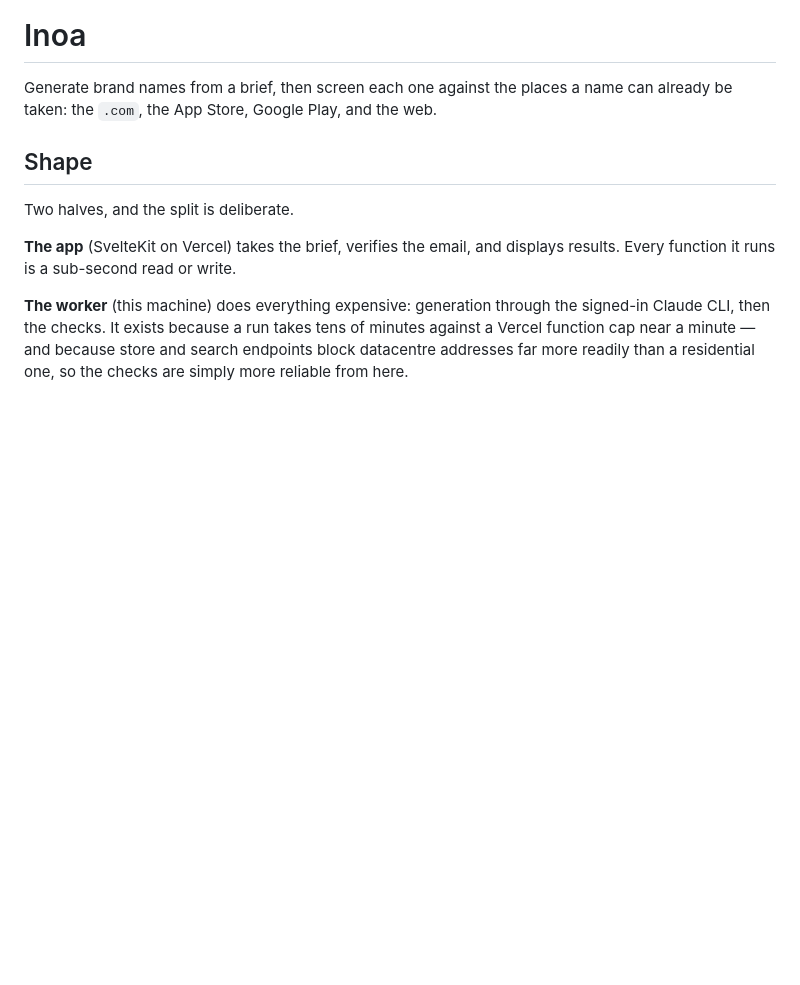
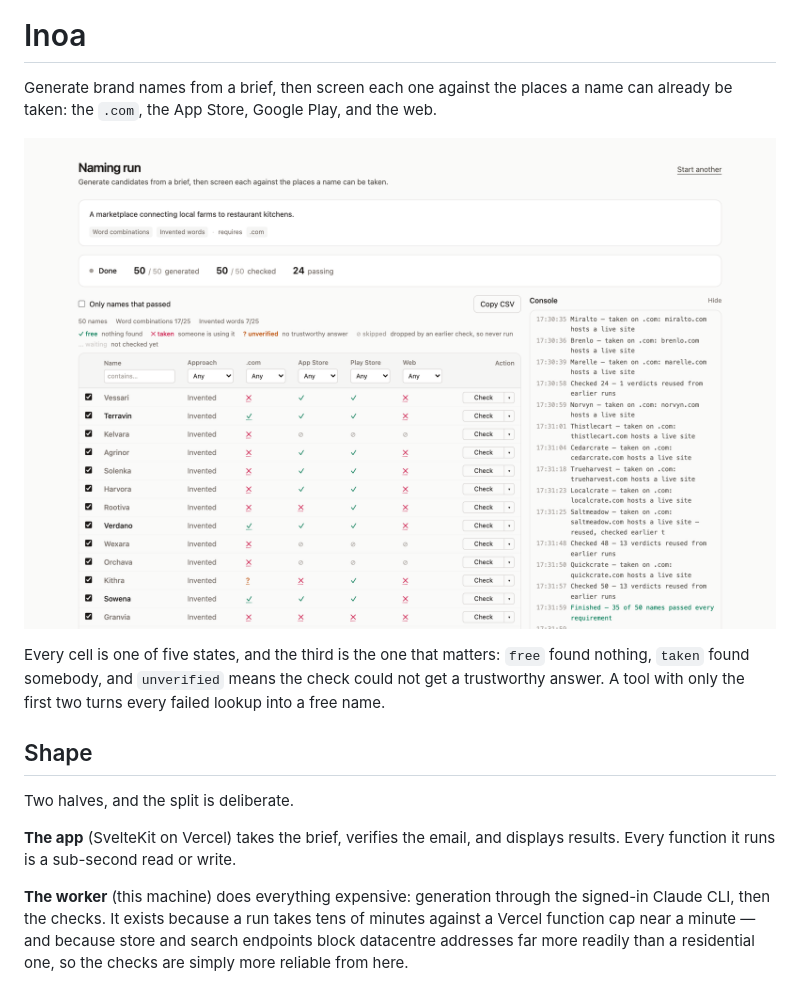
Before and after one commit to jronnybravo/inoa, a Markdown page: README.md, the part around the change. Rendered like a GitHub page; pictures changed too: docs/screenshot.png (added); blank space fills up the shorter version.

Commit message:
Image on readme

```diff
--- a/README.md
+++ b/README.md
@@ -2,6 +2,13 @@
 
 Generate brand names from a brief, then screen each one against the places a
 name can already be taken: the `.com`, the App Store, Google Play, and the web.
+
+![A finished naming run: fifty candidates, each with a verdict per check](docs/screenshot.png)
+
+Every cell is one of five states, and the third is the one that matters:
+`free` found nothing, `taken` found somebody, and `unverified` means the check
+could not get a trustworthy answer. A tool with only the first two turns every
+failed lookup into a free name.
 
 ## Shape
 
```
Also changed, not shown: docs/social-card.png (added).
